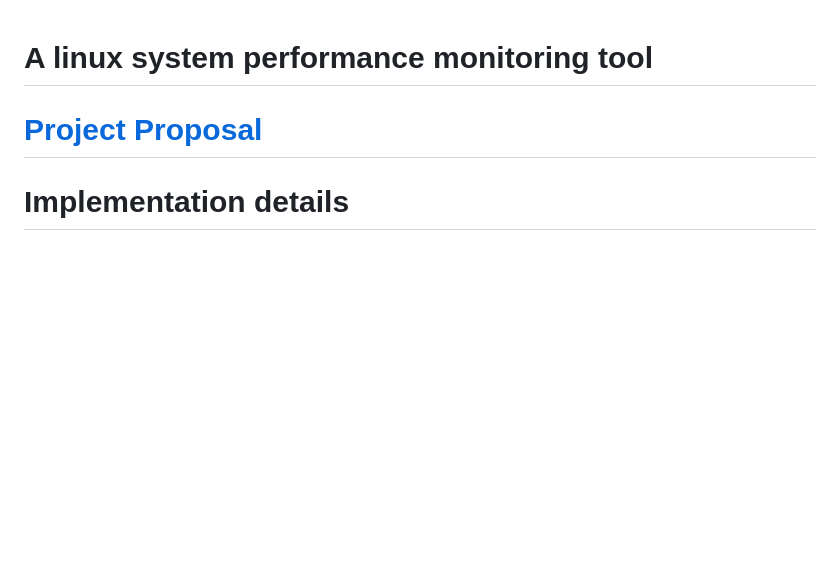
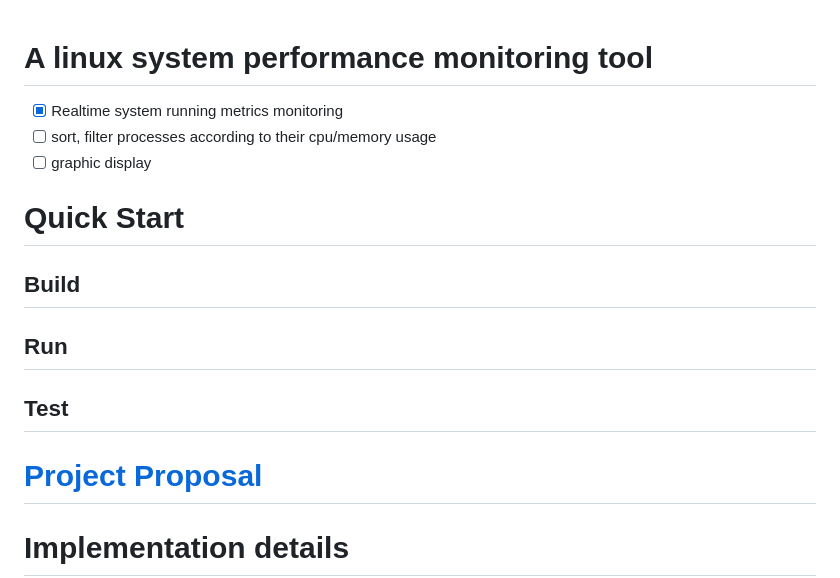
Before and after one commit to niuqitong/fpse-project, a Markdown page: README.md, the part around the change. Drawn GitHub-style; blank space fills up the shorter version.

```diff
--- a/README.md
+++ b/README.md
@@ -1,4 +1,16 @@
 # A linux system performance monitoring tool
+- [x] Realtime system running metrics monitoring
+- [ ] sort, filter processes according to their cpu/memory usage
+- [ ] graphic display
+
+# Quick Start
+## Build
+
+## Run
+
+## Test
+
+
 # [Project Proposal](./Proposal/proposal.md)
 
 # Implementation details
```
